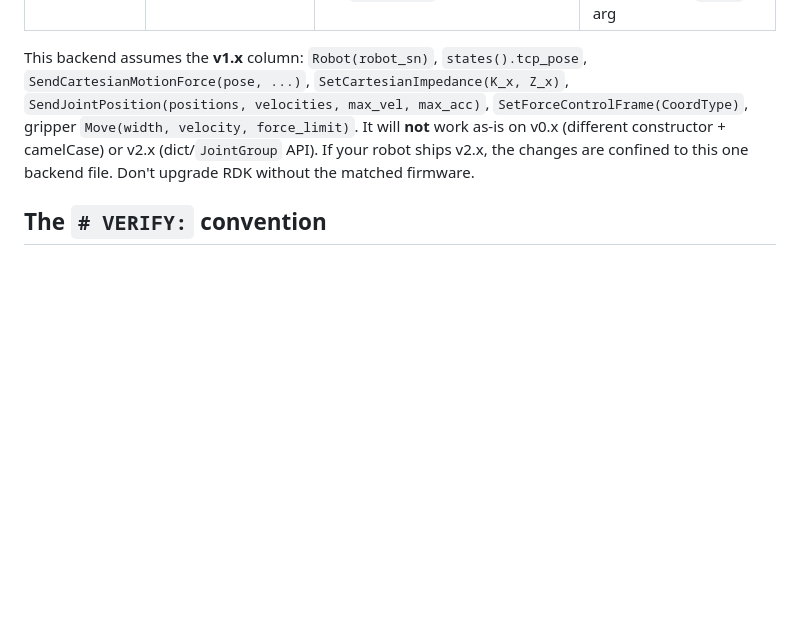
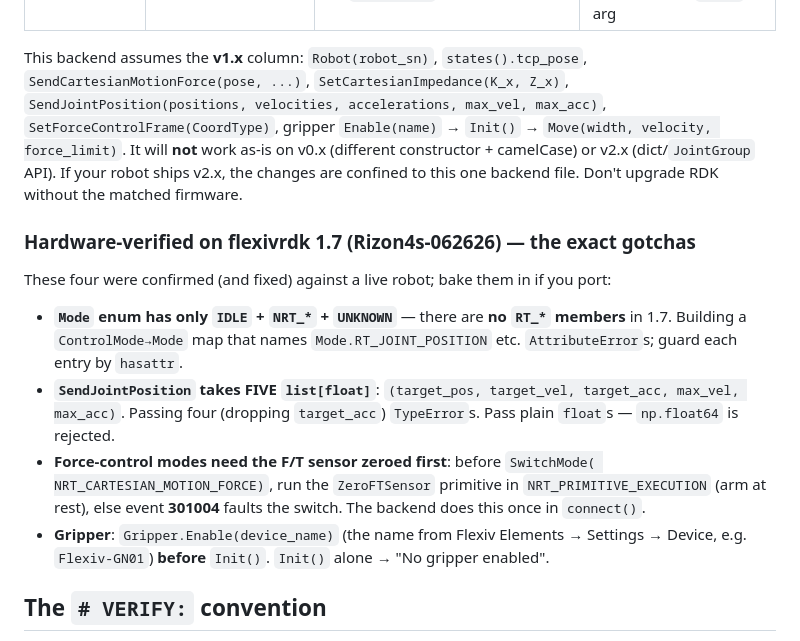
Before and after one commit to ZihaoLu001/flexiv_control, a Markdown page: docs/versions.md, the part around the change. GitHub-like rendering; blank space fills up the shorter version.

```diff
--- a/docs/versions.md
+++ b/docs/versions.md
@@ -23,11 +23,27 @@ use:
 
 This backend assumes the **v1.x** column: `Robot(robot_sn)`, `states().tcp_pose`,
 `SendCartesianMotionForce(pose, ...)`, `SetCartesianImpedance(K_x, Z_x)`,
-`SendJointPosition(positions, velocities, max_vel, max_acc)`,
-`SetForceControlFrame(CoordType)`, gripper `Move(width, velocity, force_limit)`.
+`SendJointPosition(positions, velocities, accelerations, max_vel, max_acc)`,
+`SetForceControlFrame(CoordType)`, gripper `Enable(name)` → `Init()` → `Move(width, velocity, force_limit)`.
 It will **not** work as-is on v0.x (different constructor + camelCase) or v2.x
 (dict/`JointGroup` API). If your robot ships v2.x, the changes are confined to
 this one backend file. Don't upgrade RDK without the matched firmware.
+
+### Hardware-verified on flexivrdk **1.7** (Rizon4s-062626) — the exact gotchas
+
+These four were confirmed (and fixed) against a live robot; bake them in if you port:
+- **`Mode` enum has only `IDLE` + `NRT_*` + `UNKNOWN`** — there are **no `RT_*` members** in
+  1.7. Building a `ControlMode→Mode` map that names `Mode.RT_JOINT_POSITION` etc.
+  `AttributeError`s; guard each entry by `hasattr`.
+- **`SendJointPosition` takes FIVE `list[float]`**: `(target_pos, target_vel, target_acc,
+  max_vel, max_acc)`. Passing four (dropping `target_acc`) `TypeError`s. Pass plain
+  `float`s — `np.float64` is rejected.
+- **Force-control modes need the F/T sensor zeroed first**: before `SwitchMode(
+  NRT_CARTESIAN_MOTION_FORCE)`, run the `ZeroFTSensor` primitive in
+  `NRT_PRIMITIVE_EXECUTION` (arm at rest), else event **301004** faults the switch. The
+  backend does this once in `connect()`.
+- **Gripper**: `Gripper.Enable(device_name)` (the name from Flexiv Elements → Settings →
+  Device, e.g. `Flexiv-GN01`) **before** `Init()`. `Init()` alone → "No gripper enabled".
 
 ## The `# VERIFY:` convention
 
```
Also changed, not shown: README.md (+11 -6 lines).
